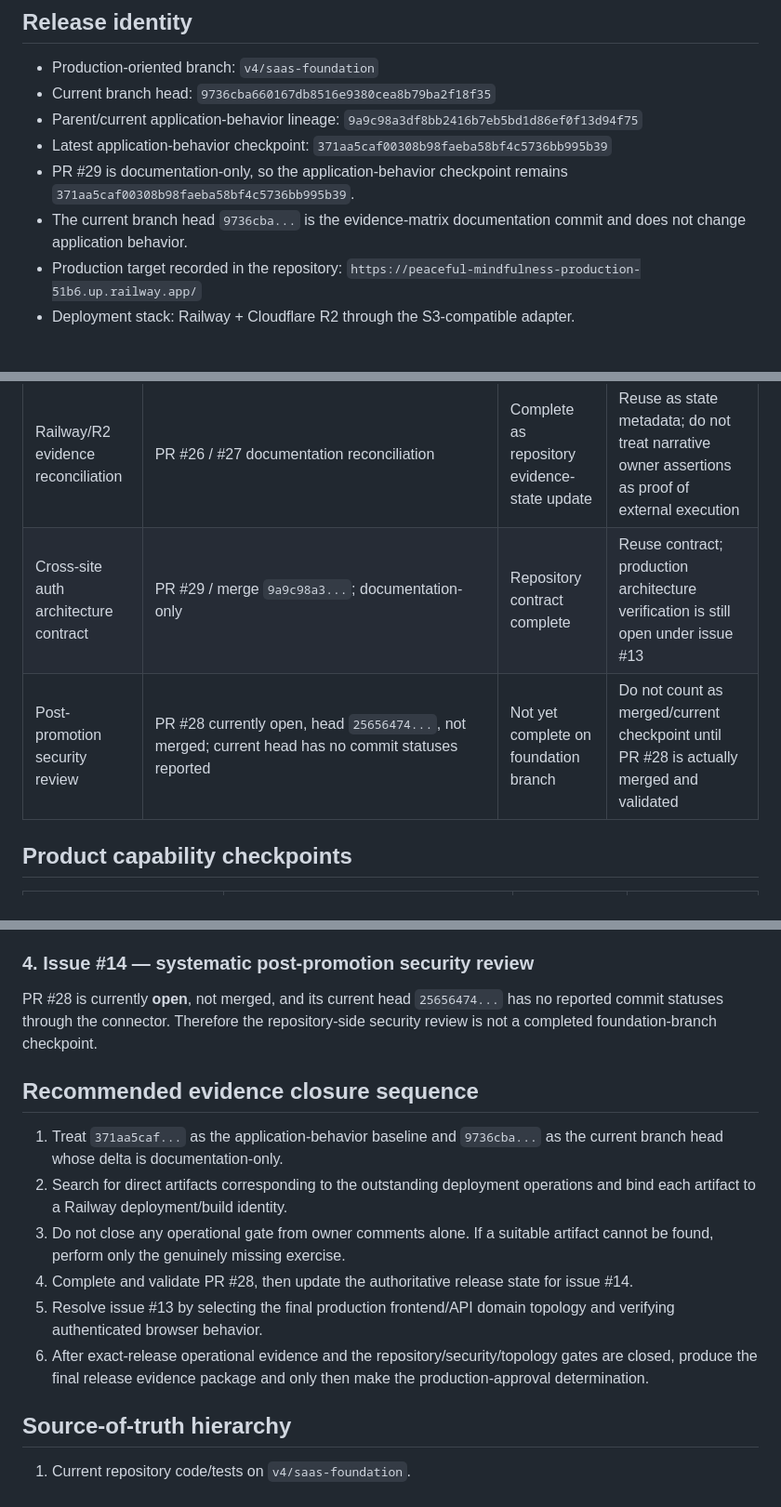
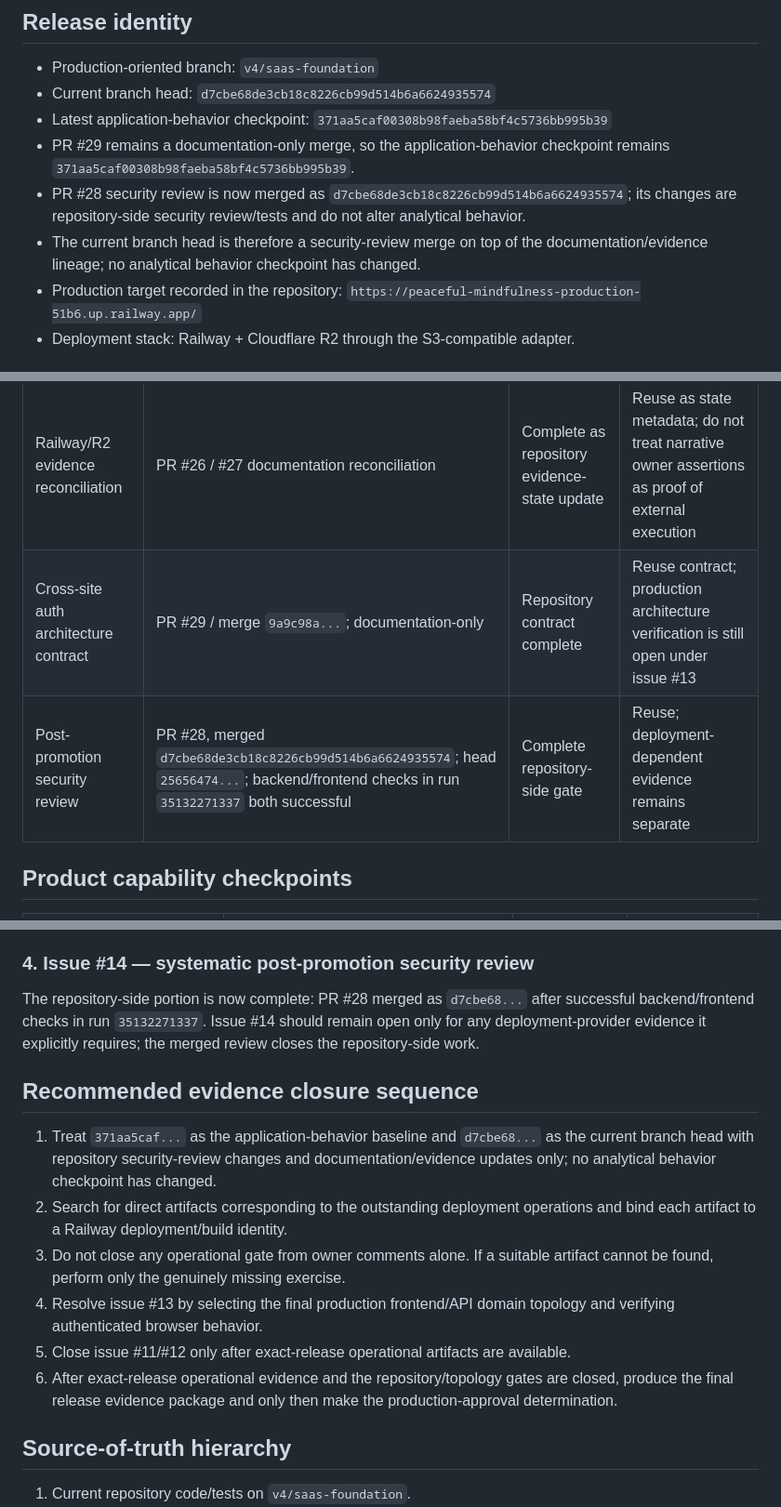
Before and after one commit to shaikriyaz343-collab/ai-sales-analyst-v3, a Markdown page: V4_CHECKPOINT_EVIDENCE_MATRIX_2026-09-17.md, 3 parts joined by grey strips. Shown at 93% size. GitHub-like rendering.

Commit message:
docs: record merged security review checkpoint

```diff
--- a/V4_CHECKPOINT_EVIDENCE_MATRIX_2026-09-17.md
+++ b/V4_CHECKPOINT_EVIDENCE_MATRIX_2026-09-17.md
@@ -13,11 +13,11 @@ A human/operator statement that an external exercise was performed is **not evid
 ## Release identity
 
 - Production-oriented branch: `v4/saas-foundation`
-- Current branch head: `9736cba660167db8516e9380cea8b79ba2f18f35`
-- Parent/current application-behavior lineage: `9a9c98a3df8bb2416b7eb5bd1d86ef0f13d94f75`
+- Current branch head: `d7cbe68de3cb18c8226cb99d514b6a6624935574`
 - Latest application-behavior checkpoint: `371aa5caf00308b98faeba58bf4c5736bb995b39`
-- PR #29 is documentation-only, so the application-behavior checkpoint remains `371aa5caf00308b98faeba58bf4c5736bb995b39`.
-- The current branch head `9736cba...` is the evidence-matrix documentation commit and does not change application behavior.
+- PR #29 remains a documentation-only merge, so the application-behavior checkpoint remains `371aa5caf00308b98faeba58bf4c5736bb995b39`.
+- PR #28 security review is now merged as `d7cbe68de3cb18c8226cb99d514b6a6624935574`; its changes are repository-side security review/tests and do not alter analytical behavior.
+- The current branch head is therefore a security-review merge on top of the documentation/evidence lineage; no analytical behavior checkpoint has changed.
 - Production target recorded in the repository: `https://peaceful-mindfulness-production-51b6.up.railway.app/`
 - Deployment stack: Railway + Cloudflare R2 through the S3-compatible adapter.
 
@@ -34,8 +34,8 @@ A human/operator statement that an external exercise was performed is **not evid
 | Object-store API failure boundary | PR #22 / `371aa5caf...`; disposable `35126592984` targeted + full V4 suite PASS; normal `35126724910` backend/frontend PASS | Complete | Reuse |
 | State reconciliation | PR #23, #24, #25; docs-only reconciliation; application checkpoint remains `371aa5caf...` | Complete | Reuse as authoritative state metadata |
 | Railway/R2 evidence reconciliation | PR #26 / #27 documentation reconciliation | Complete as repository evidence-state update | Reuse as state metadata; do not treat narrative owner assertions as proof of external execution |
-| Cross-site auth architecture contract | PR #29 / merge `9a9c98a3...`; documentation-only | Repository contract complete | Reuse contract; production architecture verification is still open under issue #13 |
-| Post-promotion security review | PR #28 currently open, head `25656474...`, not merged; current head has no commit statuses reported | Not yet complete on foundation branch | Do not count as merged/current checkpoint until PR #28 is actually merged and validated |
+| Cross-site auth architecture contract | PR #29 / merge `9a9c98a...`; documentation-only | Repository contract complete | Reuse contract; production architecture verification is still open under issue #13 |
+| Post-promotion security review | PR #28, merged `d7cbe68de3cb18c8226cb99d514b6a6624935574`; head `25656474...`; backend/frontend checks in run `35132271337` both successful | Complete repository-side gate | Reuse; deployment-dependent evidence remains separate |
 
 ## Product capability checkpoints
 
@@ -125,16 +126,16 @@ PR #29 is merged and documents the topology options, but issue #13 remains open
 
 ### 4. Issue #14 — systematic post-promotion security review
 
-PR #28 is currently **open**, not merged, and its current head `25656474...` has no reported commit statuses through the connector. Therefore the repository-side security review is not a completed foundation-branch checkpoint.
+The repository-side portion is now complete: PR #28 merged as `d7cbe68...` after successful backend/frontend checks in run `35132271337`. Issue #14 should remain open only for any deployment-provider evidence it explicitly requires; the merged review closes the repository-side work.
 
 ## Recommended evidence closure sequence
 
-1. Treat `371aa5caf...` as the application-behavior baseline and `9736cba...` as the current branch head whose delta is documentation-only.
+1. Treat `371aa5caf...` as the application-behavior baseline and `d7cbe68...` as the current branch head with repository security-review changes and documentation/evidence updates only; no analytical behavior checkpoint has changed.
 2. Search for direct artifacts corresponding to the outstanding deployment operations and bind each artifact to a Railway deployment/build identity.
 3. Do not close any operational gate from owner comments alone. If a suitable artifact cannot be found, perform only the genuinely missing exercise.
-4. Complete and validate PR #28, then update the authoritative release state for issue #14.
-5. Resolve issue #13 by selecting the final production frontend/API domain topology and verifying authenticated browser behavior.
-6. After exact-release operational evidence and the repository/security/topology gates are closed, produce the final release evidence package and only then make the production-approval determination.
+4. Resolve issue #13 by selecting the final production frontend/API domain topology and verifying authenticated browser behavior.
+5. Close issue #11/#12 only after exact-release operational artifacts are available.
+6. After exact-release operational evidence and the repository/topology gates are closed, produce the final release evidence package and only then make the production-approval determination.
 
 ## Source-of-truth hierarchy
 
```
Also changed, not shown: other parts of V4_CHECKPOINT_EVIDENCE_MATRIX_2026-09-17.md (+6 -5 lines).
